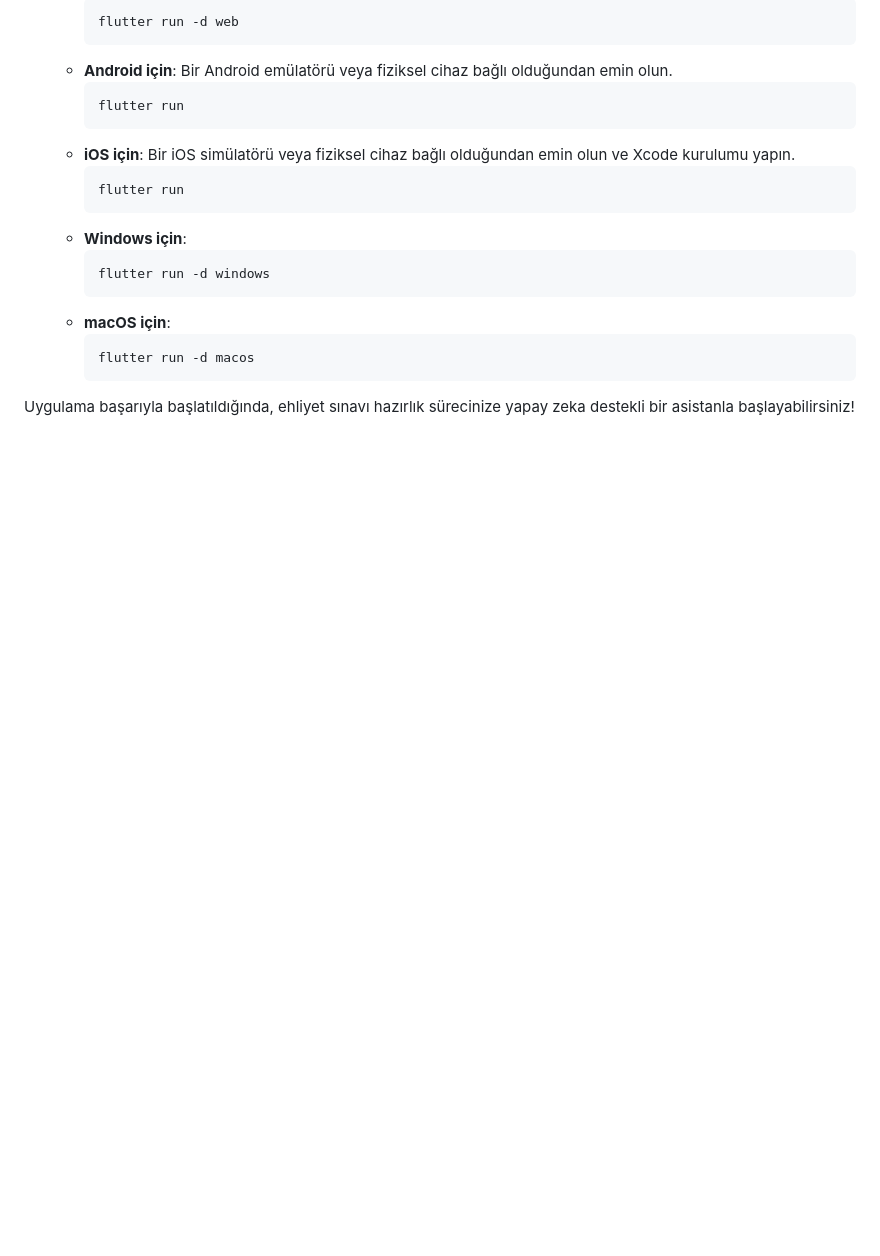
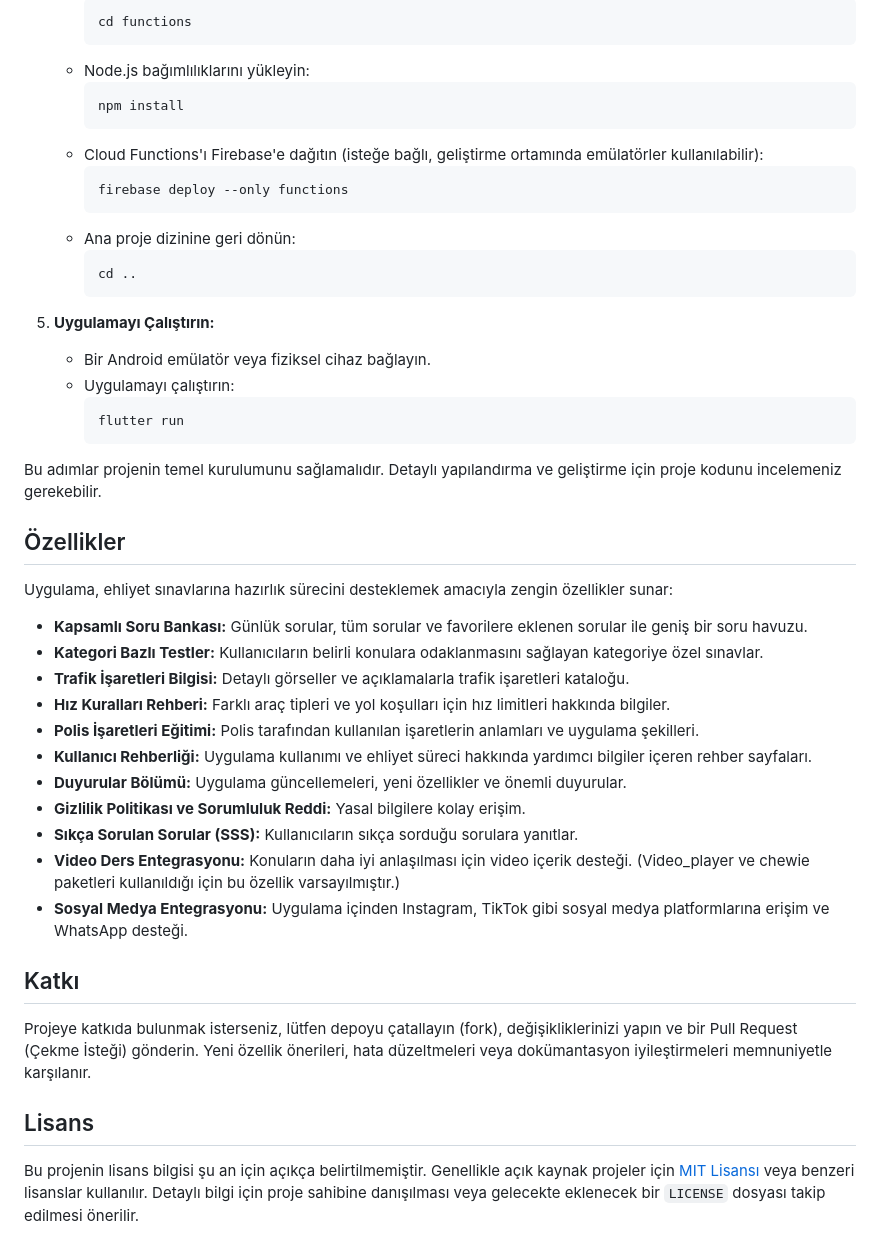
Before and after one commit to Burakgul3085/ehliyet-mobil, a Markdown page: README.md, the part around one of its changes. Drawn GitHub-style; blank space fills up the shorter version.

Commit message:
Ajan: Otonom dokümantasyon oluşturuldu

````diff
--- a/README.md
+++ b/README.md
@@ -150,21 +59,48 @@ cd ..
         ```bash
-        flutter run -d web
+        cd functions
         ```
-    *   **Android için**: Bir Android emülatörü veya fiziksel cihaz bağlı olduğundan emin olun.
+    *   Node.js bağımlılıklarını yükleyin:
+        ```bash
+        npm install
+        ```
+    *   Cloud Functions'ı Firebase'e dağıtın (isteğe bağlı, geliştirme ortamında emülatörler kullanılabilir):
+        ```bash
+        firebase deploy --only functions
+        ```
+    *   Ana proje dizinine geri dönün:
+        ```bash
+        cd ..
+        ```
+
+5.  **Uygulamayı Çalıştırın:**
+    *   Bir Android emülatör veya fiziksel cihaz bağlayın.
+    *   Uygulamayı çalıştırın:
         ```bash
         flutter run
         ```
-    *   **iOS için**: Bir iOS simülatörü veya fiziksel cihaz bağlı olduğundan emin olun ve Xcode kurulumu yapın.
-        ```bash
-        flutter run
-        ```
-    *   **Windows için**:
-        ```bash
-        flutter run -d windows
-        ```
-    *   **macOS için**:
-        ```bash
-        flutter run -d macos
-        ```
 
-Uygulama başarıyla başlatıldığında, ehliyet sınavı hazırlık sürecinize yapay zeka destekli bir asistanla başlayabilirsiniz!
+Bu adımlar projenin temel kurulumunu sağlamalıdır. Detaylı yapılandırma ve geliştirme için proje kodunu incelemeniz gerekebilir.
+
+## Özellikler
+
+Uygulama, ehliyet sınavlarına hazırlık sürecini desteklemek amacıyla zengin özellikler sunar:
+
+*   **Kapsamlı Soru Bankası:** Günlük sorular, tüm sorular ve favorilere eklenen sorular ile geniş bir soru havuzu.
+*   **Kategori Bazlı Testler:** Kullanıcıların belirli konulara odaklanmasını sağlayan kategoriye özel sınavlar.
+*   **Trafik İşaretleri Bilgisi:** Detaylı görseller ve açıklamalarla trafik işaretleri kataloğu.
+*   **Hız Kuralları Rehberi:** Farklı araç tipleri ve yol koşulları için hız limitleri hakkında bilgiler.
+*   **Polis İşaretleri Eğitimi:** Polis tarafından kullanılan işaretlerin anlamları ve uygulama şekilleri.
+*   **Kullanıcı Rehberliği:** Uygulama kullanımı ve ehliyet süreci hakkında yardımcı bilgiler içeren rehber sayfaları.
+*   **Duyurular Bölümü:** Uygulama güncellemeleri, yeni özellikler ve önemli duyurular.
+*   **Gizlilik Politikası ve Sorumluluk Reddi:** Yasal bilgilere kolay erişim.
+*   **Sıkça Sorulan Sorular (SSS):** Kullanıcıların sıkça sorduğu sorulara yanıtlar.
+*   **Video Ders Entegrasyonu:** Konuların daha iyi anlaşılması için video içerik desteği. (Video_player ve chewie paketleri kullanıldığı için bu özellik varsayılmıştır.)
+*   **Sosyal Medya Entegrasyonu:** Uygulama içinden Instagram, TikTok gibi sosyal medya platformlarına erişim ve WhatsApp desteği.
+
+## Katkı
+
+Projeye katkıda bulunmak isterseniz, lütfen depoyu çatallayın (fork), değişikliklerinizi yapın ve bir Pull Request (Çekme İsteği) gönderin. Yeni özellik önerileri, hata düzeltmeleri veya dokümantasyon iyileştirmeleri memnuniyetle karşılanır.
+
+## Lisans
+
+Bu projenin lisans bilgisi şu an için açıkça belirtilmemiştir. Genellikle açık kaynak projeler için [MIT Lisansı](https://opensource.org/licenses/MIT) veya benzeri lisanslar kullanılır. Detaylı bilgi için proje sahibine danışılması veya gelecekte eklenecek bir `LICENSE` dosyası takip edilmesi önerilir.
````
Also changed, not shown: other parts of README.md (+42 -133 lines).
